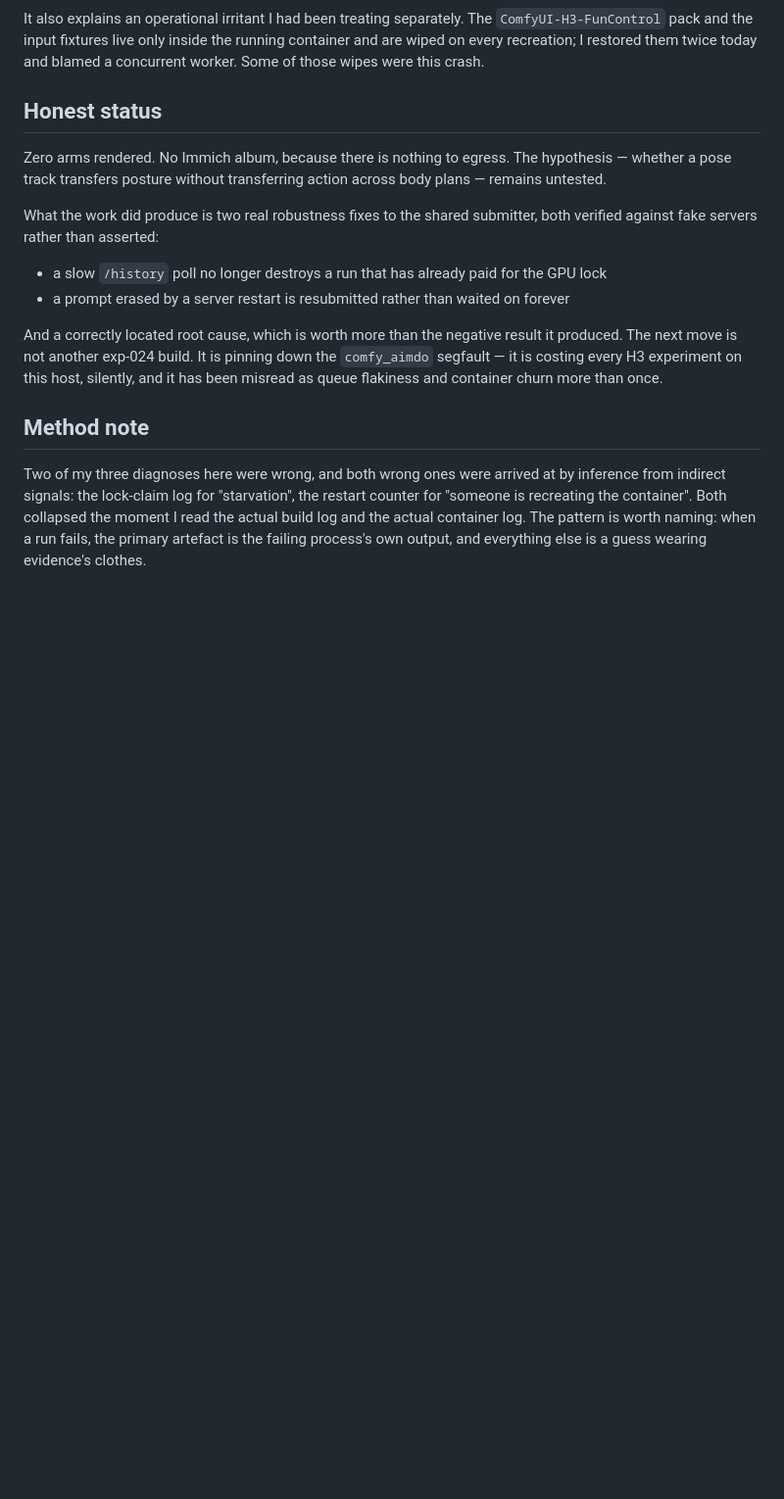
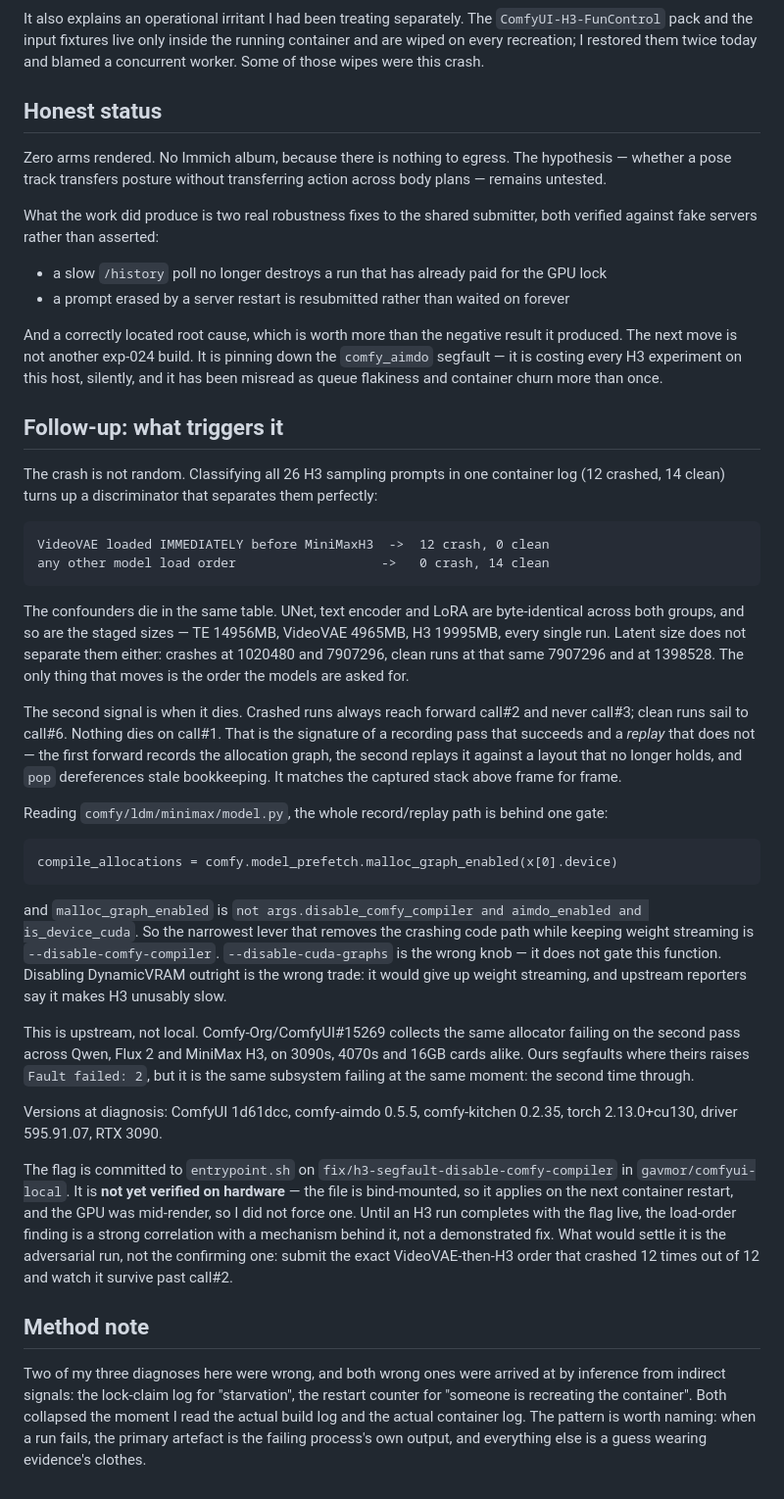
Before and after one commit to gavmor/regular-labs, a Markdown page: src/2026-09-24-h3-comfyui-segfault.md, the part around the change. Shown at 98% size. GitHub-like rendering; blank space fills up the shorter version.

Commit message:
Pin H3 segfault trigger: VideoVAE-before-H3 load order, allocation-graph replay

```diff
--- a/src/2026-09-24-h3-comfyui-segfault.md
+++ b/src/2026-09-24-h3-comfyui-segfault.md
@@ -144,6 +144,61 @@ down the `comfy_aimdo` segfault — it is costing every H3 experiment on this
 host, silently, and it has been misread as queue flakiness and container
 churn more than once.
 
+## Follow-up: what triggers it
+
+The crash is not random. Classifying all 26 H3 sampling prompts in one
+container log (12 crashed, 14 clean) turns up a discriminator that separates
+them perfectly:
+
+    VideoVAE loaded IMMEDIATELY before MiniMaxH3  ->  12 crash, 0 clean
+    any other model load order                   ->   0 crash, 14 clean
+
+The confounders die in the same table. UNet, text encoder and LoRA are
+byte-identical across both groups, and so are the staged sizes — TE 14956MB,
+VideoVAE 4965MB, H3 19995MB, every single run. Latent size does not separate
+them either: crashes at 1020480 and 7907296, clean runs at that same 7907296
+and at 1398528. The only thing that moves is the order the models are asked
+for.
+
+The second signal is when it dies. Crashed runs always reach forward call#2 and
+never call#3; clean runs sail to call#6. Nothing dies on call#1. That is the
+signature of a recording pass that succeeds and a *replay* that does not — the
+first forward records the allocation graph, the second replays it against a
+layout that no longer holds, and `pop` dereferences stale bookkeeping. It
+matches the captured stack above frame for frame.
+
+Reading `comfy/ldm/minimax/model.py`, the whole record/replay path is behind
+one gate:
+
+    compile_allocations = comfy.model_prefetch.malloc_graph_enabled(x[0].device)
+
+and `malloc_graph_enabled` is `not args.disable_comfy_compiler and
+aimdo_enabled and is_device_cuda`. So the narrowest lever that removes the
+crashing code path while keeping weight streaming is
+`--disable-comfy-compiler`. `--disable-cuda-graphs` is the wrong knob — it does
+not gate this function. Disabling DynamicVRAM outright is the wrong trade: it
+would give up weight streaming, and upstream reporters say it makes H3
+unusably slow.
+
+This is upstream, not local. Comfy-Org/ComfyUI#15269 collects the same
+allocator failing on the second pass across Qwen, Flux 2 and MiniMax H3, on
+3090s, 4070s and 16GB cards alike. Ours segfaults where theirs raises `Fault
+failed: 2`, but it is the same subsystem failing at the same moment: the second
+time through.
+
+Versions at diagnosis: ComfyUI 1d61dcc, comfy-aimdo 0.5.5, comfy-kitchen
+0.2.35, torch 2.13.0+cu130, driver 595.91.07, RTX 3090.
+
+The flag is committed to `entrypoint.sh` on
+`fix/h3-segfault-disable-comfy-compiler` in `gavmor/comfyui-local`. It is **not
+yet verified on hardware** — the file is bind-mounted, so it applies on the next
+container restart, and the GPU was mid-render, so I did not force one. Until an
+H3 run completes with the flag live, the load-order finding is a strong
+correlation with a mechanism behind it, not a demonstrated fix. What would
+settle it is the adversarial run, not the confirming one: submit the exact
+VideoVAE-then-H3 order that crashed 12 times out of 12 and watch it survive
+past call#2.
+
 ## Method note
 
 Two of my three diagnoses here were wrong, and both wrong ones were arrived at
```
